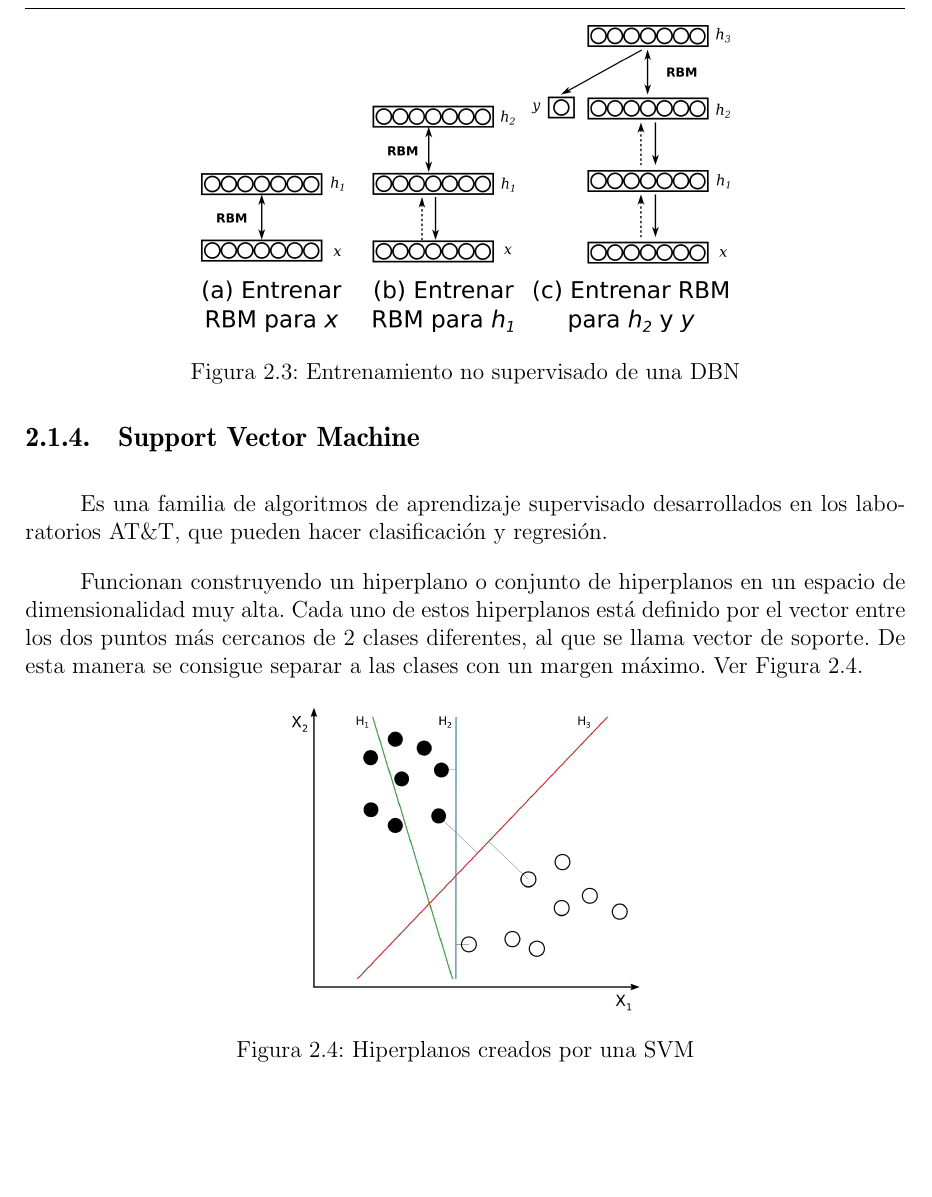
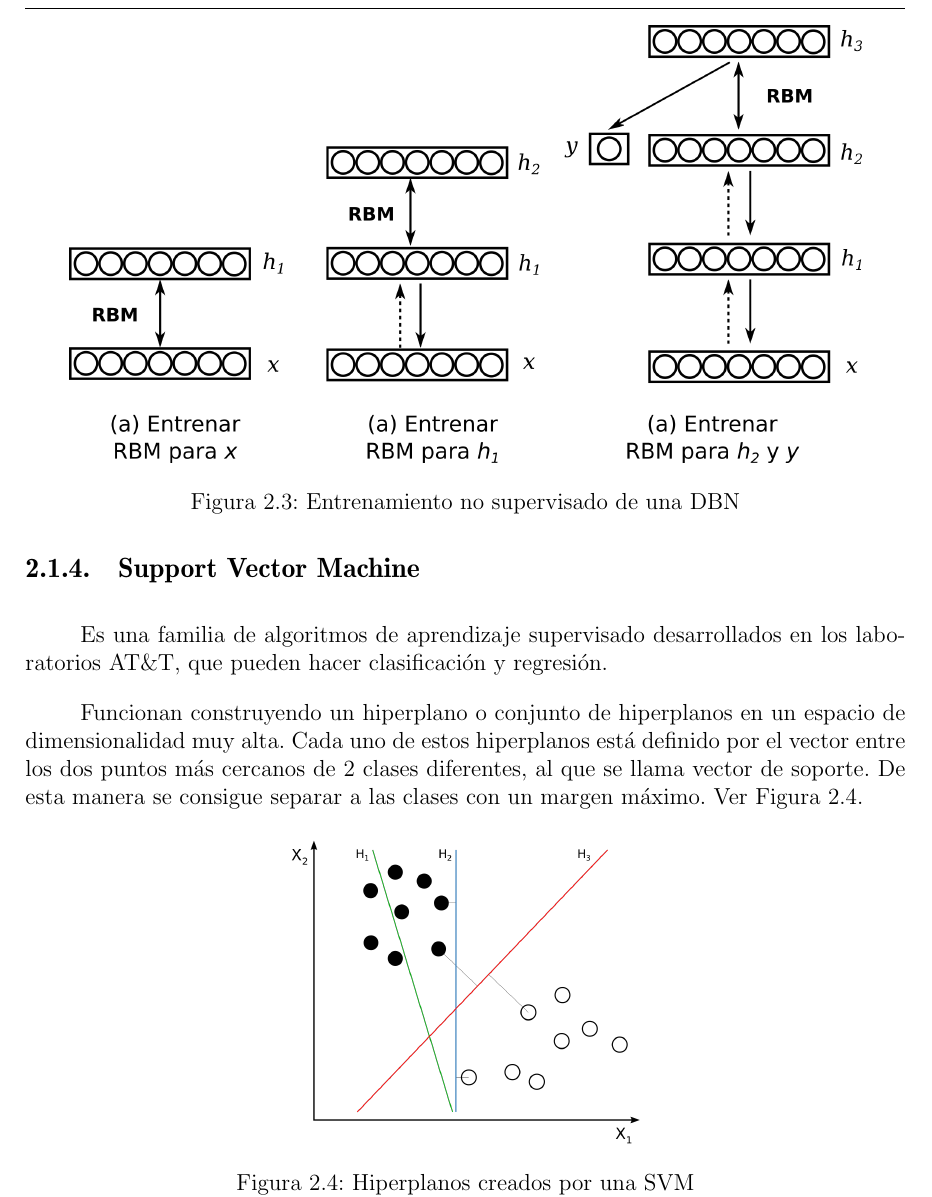
Before and after one commit to quique0194/Tesis-titulacion---Credit-scoring, a LaTeX thesis (tesis.tex, which reads Cap_2.tex): part of page 20 of 42, cut so that both start at the same text, the shorter picture padded with empty space. Compiled offline with pdfLaTeX.

Commit message:
Mejorar calidad de figura "entrenamiento_dbn.png"

```diff
--- a/Cap_2.tex
+++ b/Cap_2.tex
@@ -82,7 +82,7 @@ Las \ac{DBN} pueden ser vistas como la composición de redes simples no supervis
 
 \begin{figure}[htbp]
     \centering
-    \includegraphics[width=0.6\linewidth]{graficos/propios/entrenamiento_dbn.png}
+    \includegraphics[width=0.9\linewidth]{graficos/propios/entrenamiento_dbn.png}
     \caption{Entrenamiento no supervisado de una DBN}
     \label{fig:dbn-train}
 \end{figure}
```
Also changed, not shown: graficos/propios/entrenamiento_dbn.png, graficos/propios/entrenamiento_dbn.svg.
